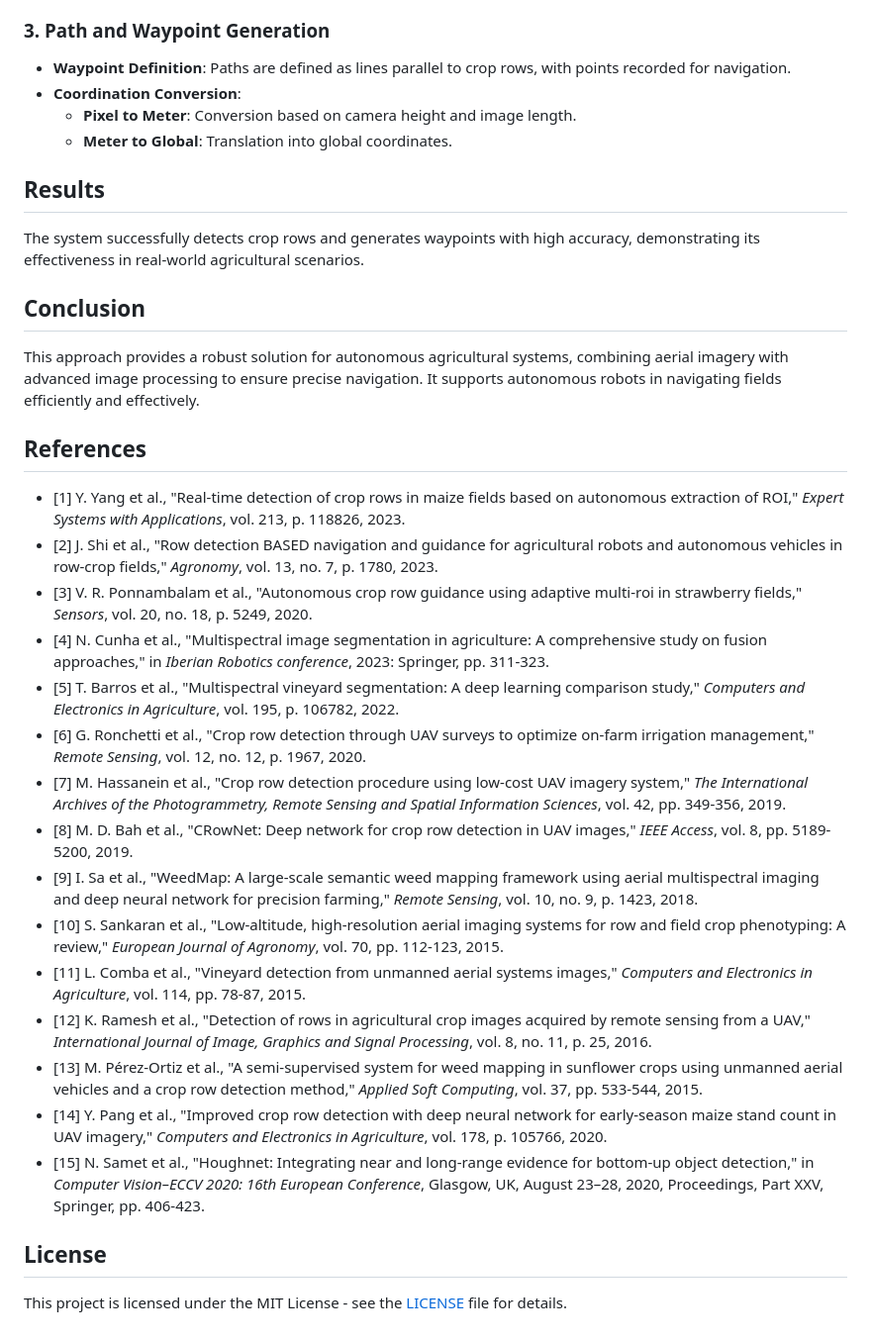
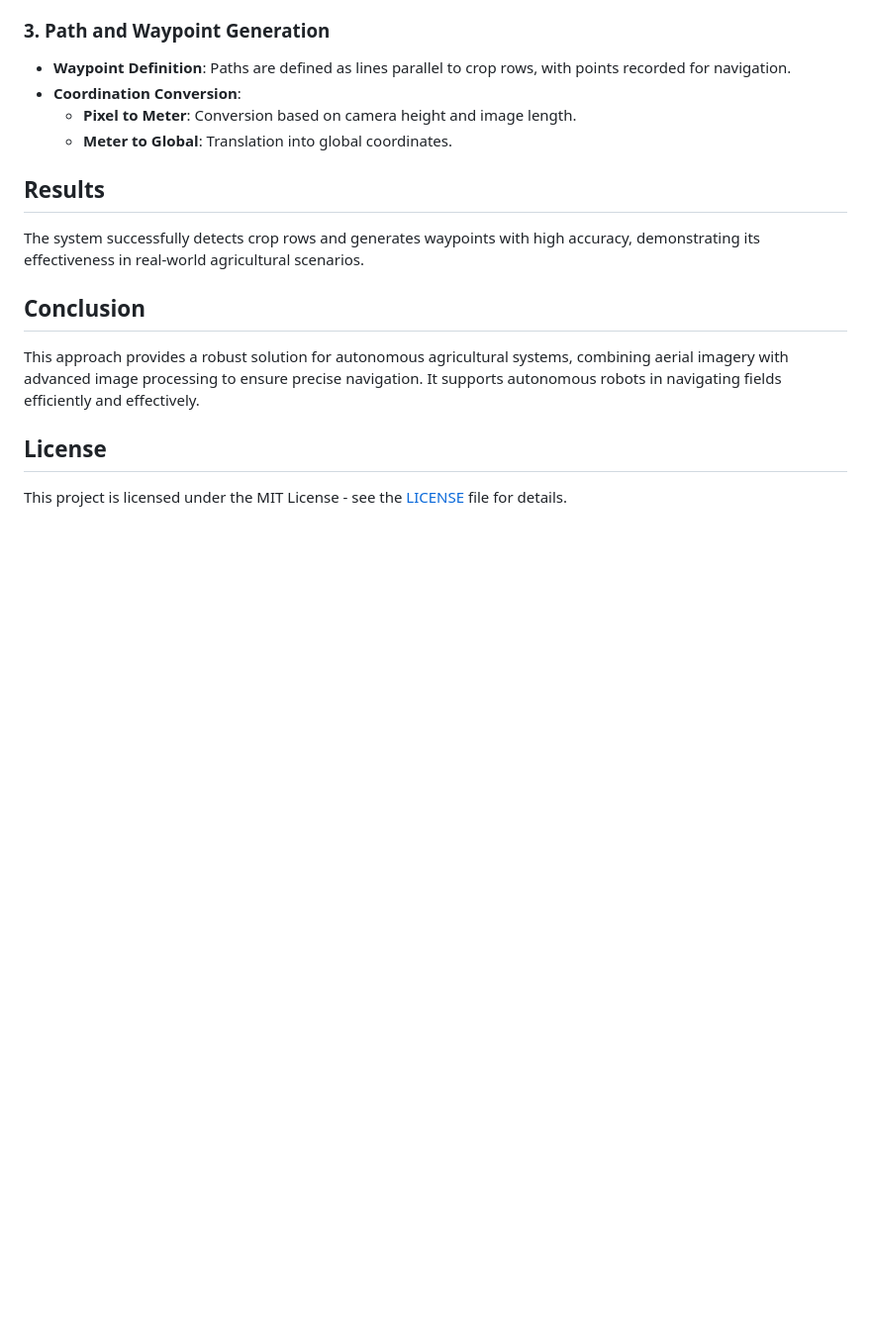
Before and after one commit to Alireza2001Amiri/KNTU-Mechatronics, a Markdown page: README.md, the part around the change. Shown at 99% size. Drawn GitHub-style; blank space fills up the shorter version.

```diff
--- a/README.md
+++ b/README.md
@@ -55,23 +55,6 @@ The system successfully detects crop rows and generates waypoints with high accu
 
 This approach provides a robust solution for autonomous agricultural systems, combining aerial imagery with advanced image processing to ensure precise navigation. It supports autonomous robots in navigating fields efficiently and effectively.
 
-## **References**
-
-- [1] Y. Yang et al., "Real-time detection of crop rows in maize fields based on autonomous extraction of ROI," *Expert Systems with Applications*, vol. 213, p. 118826, 2023.
-- [2] J. Shi et al., "Row detection BASED navigation and guidance for agricultural robots and autonomous vehicles in row-crop fields," *Agronomy*, vol. 13, no. 7, p. 1780, 2023.
-- [3] V. R. Ponnambalam et al., "Autonomous crop row guidance using adaptive multi-roi in strawberry fields," *Sensors*, vol. 20, no. 18, p. 5249, 2020.
-- [4] N. Cunha et al., "Multispectral image segmentation in agriculture: A comprehensive study on fusion approaches," in *Iberian Robotics conference*, 2023: Springer, pp. 311-323.
-- [5] T. Barros et al., "Multispectral vineyard segmentation: A deep learning comparison study," *Computers and Electronics in Agriculture*, vol. 195, p. 106782, 2022.
-- [6] G. Ronchetti et al., "Crop row detection through UAV surveys to optimize on-farm irrigation management," *Remote Sensing*, vol. 12, no. 12, p. 1967, 2020.
-- [7] M. Hassanein et al., "Crop row detection procedure using low-cost UAV imagery system," *The International Archives of the Photogrammetry, Remote Sensing and Spatial Information Sciences*, vol. 42, pp. 349-356, 2019.
-- [8] M. D. Bah et al., "CRowNet: Deep network for crop row detection in UAV images," *IEEE Access*, vol. 8, pp. 5189-5200, 2019.
-- [9] I. Sa et al., "WeedMap: A large-scale semantic weed mapping framework using aerial multispectral imaging and deep neural network for precision farming," *Remote Sensing*, vol. 10, no. 9, p. 1423, 2018.
-- [10] S. Sankaran et al., "Low-altitude, high-resolution aerial imaging systems for row and field crop phenotyping: A review," *European Journal of Agronomy*, vol. 70, pp. 112-123, 2015.
-- [11] L. Comba et al., "Vineyard detection from unmanned aerial systems images," *Computers and Electronics in Agriculture*, vol. 114, pp. 78-87, 2015.
-- [12] K. Ramesh et al., "Detection of rows in agricultural crop images acquired by remote sensing from a UAV," *International Journal of Image, Graphics and Signal Processing*, vol. 8, no. 11, p. 25, 2016.
-- [13] M. Pérez-Ortiz et al., "A semi-supervised system for weed mapping in sunflower crops using unmanned aerial vehicles and a crop row detection method," *Applied Soft Computing*, vol. 37, pp. 533-544, 2015.
-- [14] Y. Pang et al., "Improved crop row detection with deep neural network for early-season maize stand count in UAV imagery," *Computers and Electronics in Agriculture*, vol. 178, p. 105766, 2020.
-- [15] N. Samet et al., "Houghnet: Integrating near and long-range evidence for bottom-up object detection," in *Computer Vision–ECCV 2020: 16th European Conference*, Glasgow, UK, August 23–28, 2020, Proceedings, Part XXV, Springer, pp. 406-423.
 
 ## **License**
 
```
